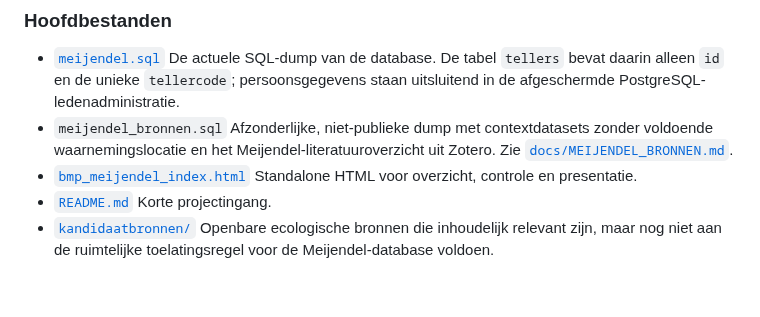
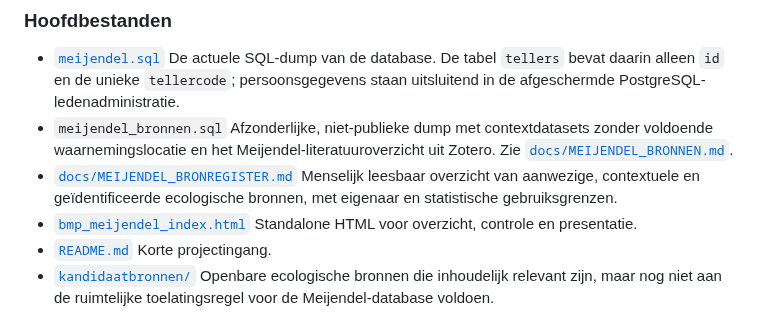
Before and after one commit to Ton2241/Meijendel, a Markdown page: README.md, the part around the change. Rendered like a GitHub page; blank space fills up the shorter version.

Commit message:
Voeg leesbaar Meijendel-bronregister toe

```diff
--- a/README.md
+++ b/README.md
@@ -56,6 +56,9 @@ Als je de repo wilt begrijpen of ermee wilt gaan werken, begin dan in deze volgo
   Afzonderlijke, niet-publieke dump met contextdatasets zonder voldoende
   waarnemingslocatie en het Meijendel-literatuuroverzicht uit Zotero. Zie
   [`docs/MEIJENDEL_BRONNEN.md`](docs/MEIJENDEL_BRONNEN.md).
+- [`docs/MEIJENDEL_BRONREGISTER.md`](docs/MEIJENDEL_BRONREGISTER.md)
+  Menselijk leesbaar overzicht van aanwezige, contextuele en geïdentificeerde
+  ecologische bronnen, met eigenaar en statistische gebruiksgrenzen.
 - [`bmp_meijendel_index.html`][7]
   Standalone HTML voor overzicht, controle en presentatie.
 - [`README.md`][8]
```
Also changed, not shown: docs/MEIJENDEL_BRONREGISTER.md (added, +306 -0 lines).
